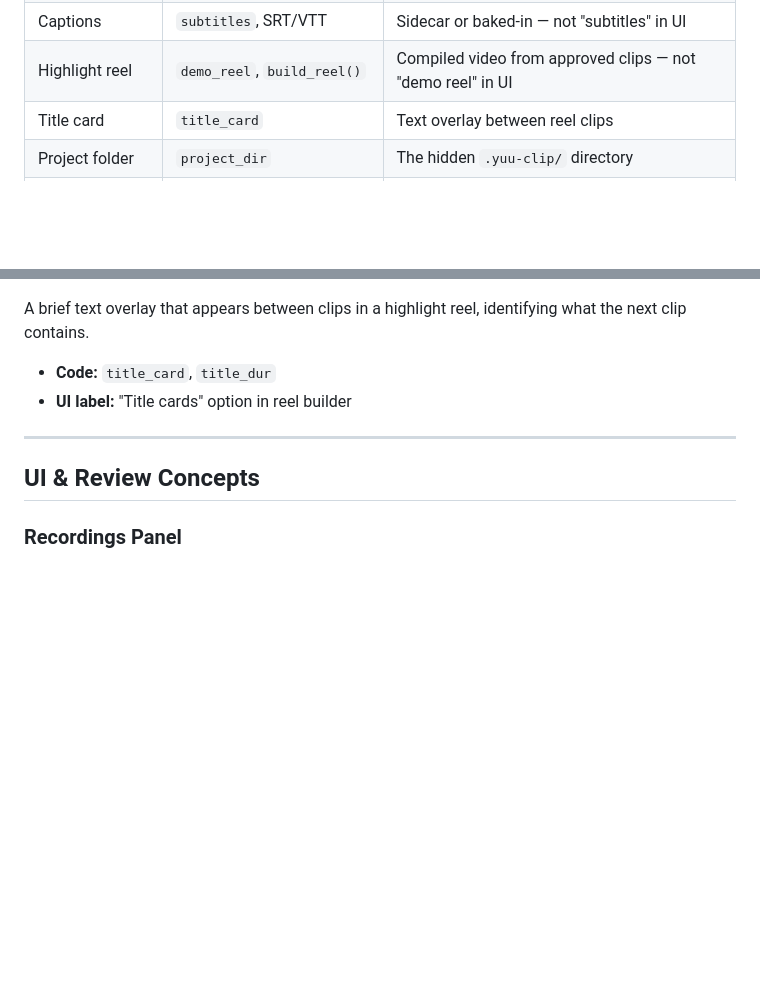
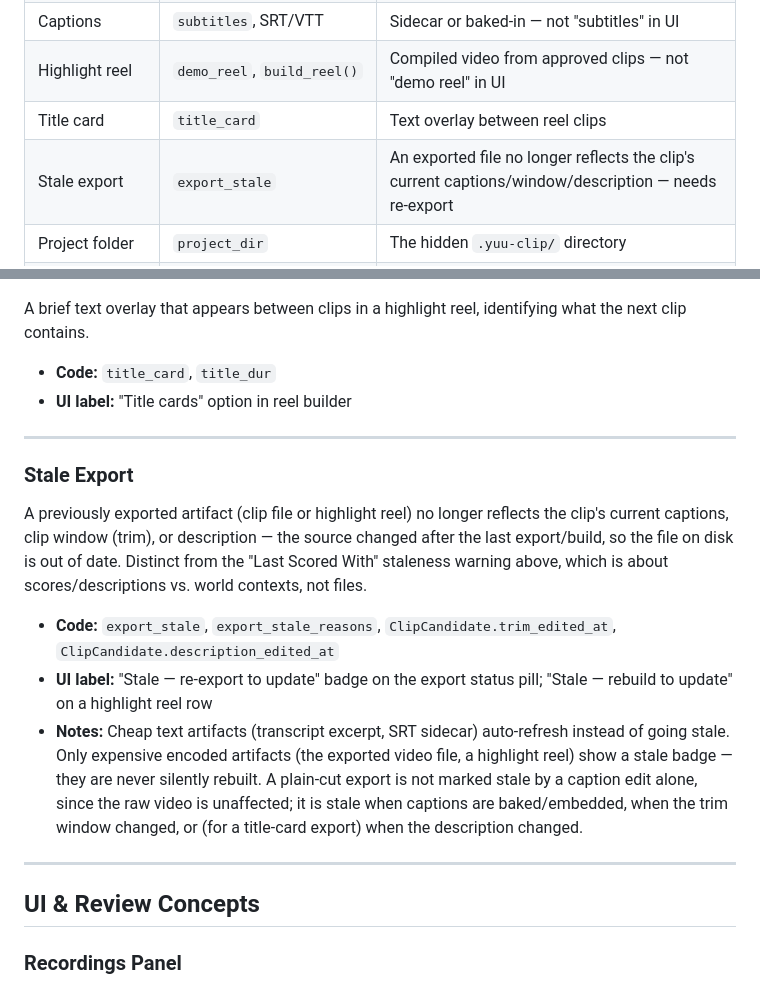
Before and after one commit to smitehamner/yuu-clip, a Markdown page: docs/dev/GLOSSARY.md, 2 parts joined by grey strips. Rendered like a GitHub page; blank space fills up the shorter version.

Commit message:
docs(staleness): Plan 02 Stage 1 — journey inventory + policy table
Enumerates the 10 user journeys and the artifact staleness policy
(auto-refresh for cheap text artifacts, stale badge for exported
video/reels) in docs/dev/USER_PATHS.md. Adds the Stale Export glossary
term (dev + in-app copy) ahead of implementing it in Stage 2.

Co-Authored-By: Claude Sonnet 5 <noreply@anthropic.com>

```diff
--- a/docs/dev/GLOSSARY.md
+++ b/docs/dev/GLOSSARY.md
@@ -63,6 +63,7 @@ Most lookups only need this table: the authoritative user-facing term, the code
 | Captions | `subtitles`, SRT/VTT | Sidecar or baked-in — not "subtitles" in UI |
 | Highlight reel | `demo_reel`, `build_reel()` | Compiled video from approved clips — not "demo reel" in UI |
 | Title card | `title_card` | Text overlay between reel clips |
+| Stale export | `export_stale` | An exported file no longer reflects the clip's current captions/window/description — needs re-export |
 | Project folder | `project_dir` | The hidden `.yuu-clip/` directory |
 | Preview proxy | `proxy`, `proxy_path` | Cached 720p copy of a recording used for fast in-app playback; badge reads "Preview quality (720p)" |
 | Theme | `data-theme`, `applyTheme()` | App color scheme (Dark / Light / High contrast) — not "skin" or "dark mode" |
@@ -606,6 +607,26 @@ A brief text overlay that appears between clips in a highlight reel, identifying
 
 ---
 
+### Stale Export
+
+A previously exported artifact (clip file or highlight reel) no longer reflects the clip's
+current captions, clip window (trim), or description — the source changed after the last
+export/build, so the file on disk is out of date. Distinct from the "Last Scored With"
+staleness warning above, which is about scores/descriptions vs. world contexts, not files.
+
+- **Code:** `export_stale`, `export_stale_reasons`, `ClipCandidate.trim_edited_at`,
+  `ClipCandidate.description_edited_at`
+- **UI label:** "Stale — re-export to update" badge on the export status pill; "Stale —
+  rebuild to update" on a highlight reel row
+- **Notes:** Cheap text artifacts (transcript excerpt, SRT sidecar) auto-refresh instead of
+  going stale. Only expensive encoded artifacts (the exported video file, a highlight reel)
+  show a stale badge — they are never silently rebuilt. A plain-cut export is not marked
+  stale by a caption edit alone, since the raw video is unaffected; it is stale when
+  captions are baked/embedded, when the trim window changed, or (for a title-card export)
+  when the description changed.
+
+---
+
 ## UI & Review Concepts
 
 ### Recordings Panel
```
Also changed, not shown: 1 other file.
